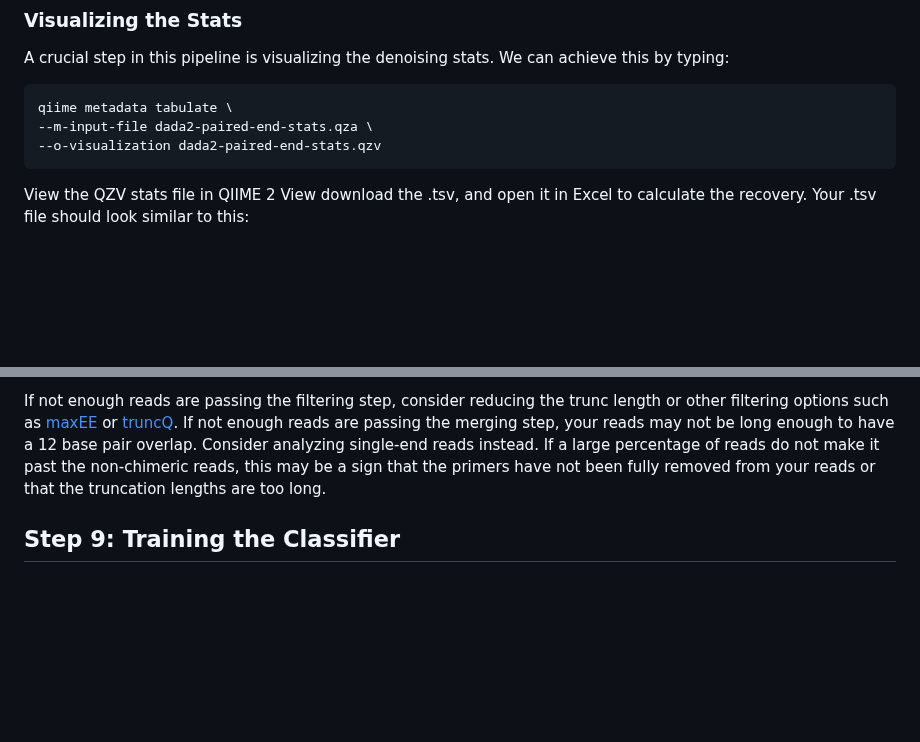
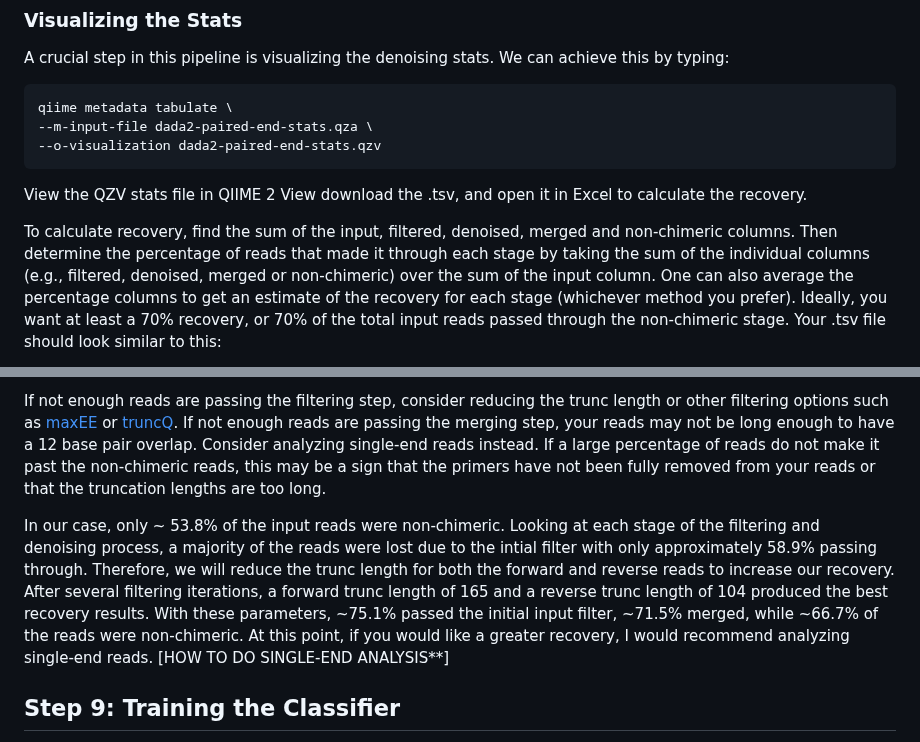
Before and after one commit to StephRut/MSI-QIIME2-Pipeline-Tutorial, a Markdown page: README.md, 2 parts joined by grey strips. Drawn GitHub-style; blank space fills up the shorter version.

````diff
--- a/README.md
+++ b/README.md
@@ -294,5 +294,8 @@ qiime metadata tabulate \
 ```
 
 View the QZV stats file in QIIME 2 View download the .tsv, and open it in Excel to calculate the recovery.
+
+
+To calculate recovery, find the sum of the input, filtered, denoised, merged and non-chimeric columns. Then determine the percentage of reads that made it through each stage by taking the sum of the individual columns (e.g., filtered, denoised, merged or non-chimeric) over the sum of the input column. One can also average the percentage columns to get an estimate of the recovery for each stage (whichever method you prefer). Ideally, you want at least a 70% recovery, or 70% of the total input reads passed through the non-chimeric stage.
 Your .tsv file should look similar to this:
 
@@ -303,7 +304,10 @@ To calculate recovery, find the sum of the input, filtered, denoised, merged and
 For further reference, view the [Denoise Stats Example](https://github.com/StephRut/MSI-QIIME2-Pipeline-Tutorial/blob/main/Denoise%20Example%20Data.csv).
 
 If not enough reads are passing the filtering step, consider reducing the trunc length or other filtering options such as [maxEE](url) or [truncQ](url).
-If not enough reads are passing the merging step, your reads may not be long enough to have a 12 base pair overlap. Consider analyzing single-end reads instead. If a large percentage of reads do not make it past the non-chimeric reads, this may be a sign that the primers have not been fully removed from your reads or that the truncation lengths are too long.
+If not enough reads are passing the merging step, your reads may not be long enough to have a 12 base pair overlap. Consider analyzing single-end reads instead.
+If a large percentage of reads do not make it past the non-chimeric reads, this may be a sign that the primers have not been fully removed from your reads or that the truncation lengths are too long.
+
+In our case, only ~ 53.8% of the input reads were non-chimeric. Looking at each stage of the filtering and denoising process, a majority of the reads were lost due to the intial filter with only approximately 58.9% passing through. Therefore, we will reduce the trunc length for both the forward and reverse reads to increase our recovery. After several filtering iterations, a forward trunc length of 165 and a reverse trunc length of 104 produced the best recovery results. With these parameters, ~75.1% passed the initial input filter, ~71.5% merged, while ~66.7% of the reads were non-chimeric. At this point, if you would like a greater recovery, I would recommend analyzing single-end reads. [HOW TO DO SINGLE-END ANALYSIS**]
 
 ## Step 9: Training the Classifier
  1) Download the Classifier from either green genes or silva 16s or Unite ITS
````
Also changed, not shown: other parts of README.md (+1 -3 lines).
